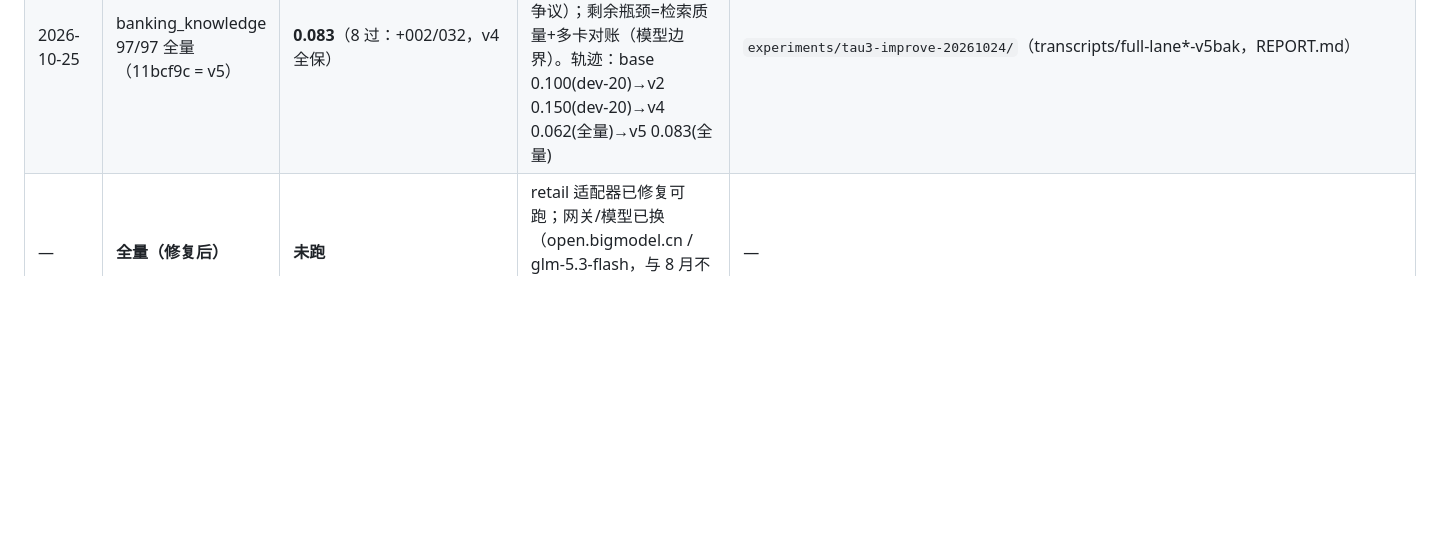
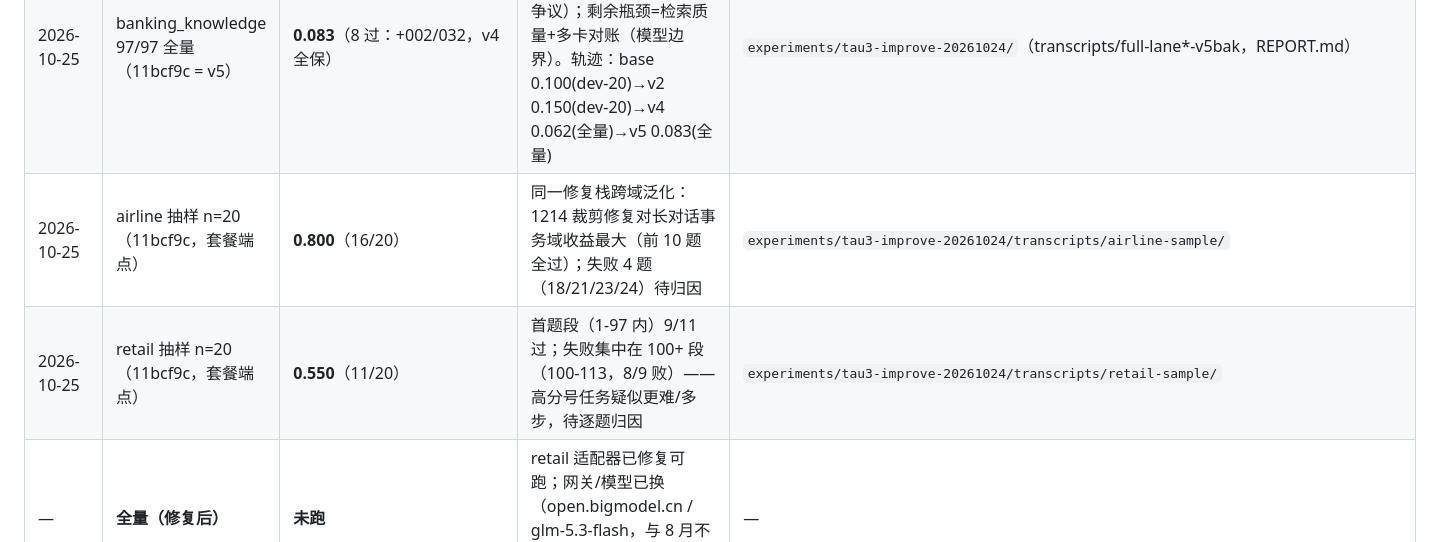
Before and after one commit to anwen/swaybot, a Markdown page: BENCHES.md, the part around the change. Drawn GitHub-style; blank space fills up the shorter version.

```diff
--- a/BENCHES.md
+++ b/BENCHES.md
@@ -24,6 +24,8 @@
 | 2026-10-24 | banking_knowledge（bm25，941755f+4f70880） | 同 20 题 **0.150**；干净段 001-027（24 题）**0.125** | 结构修复（裁剪预算 8k→60k、边界安全、程序文档整篇保留）+ 协议/验证指导：1214 清零、验证恰好一次、010 首过。全量 97 题在 task_028 处 **API 余额耗尽**中断（028-101 以 RateLimitError 记 0，非 agent 失败），待充值补跑 | `experiments/tau3-improve-20261024/`（REPORT.md + transcripts/full-lane*） |
 | 2026-10-25 | banking_knowledge 97/97 全量（ee5d869，套餐端点 coding/paas/v4） | **0.062**（6 过：001/006/010/034/035/046） | v4 协议编译器（KB 协议语言→点名调用指令）：**程序题零的突破**（035 完整 unlock+call 内部工具链；034 转接型；046）；用户模拟器开始主动尝试用户侧工具（30 次"not given"错误）→ v5（11bcf9c）针对该缺口：指令持续注入至真正调用 + 错误即时触发 | `experiments/tau3-improve-20261024/`（transcripts/full-lane*-v4bak） |
 | 2026-10-25 | banking_knowledge 97/97 全量（11bcf9c = v5） | **0.083**（8 过：+002/032，v4 全保） | 持续指令+错误触发生效：give 链路首次走通（018：give→用户提交争议）；剩余瓶颈=检索质量+多卡对账（模型边界）。轨迹：base 0.100(dev-20)→v2 0.150(dev-20)→v4 0.062(全量)→v5 0.083(全量) | `experiments/tau3-improve-20261024/`（transcripts/full-lane*-v5bak，REPORT.md） |
+| 2026-10-25 | airline 抽样 n=20（11bcf9c，套餐端点） | **0.800**（16/20） | 同一修复栈跨域泛化：1214 裁剪修复对长对话事务域收益最大（前 10 题全过）；失败 4 题（18/21/23/24）待归因 | `experiments/tau3-improve-20261024/transcripts/airline-sample/` |
+| 2026-10-25 | retail 抽样 n=20（11bcf9c，套餐端点） | **0.550**（11/20） | 首题段（1-97 内）9/11 过；失败集中在 100+ 段（100-113，8/9 败）——高分号任务疑似更难/多步，待逐题归因 | `experiments/tau3-improve-20261024/transcripts/retail-sample/` |
 | — | **全量（修复后）** | **未跑** | retail 适配器已修复可跑；网关/模型已换（open.bigmodel.cn / glm-5.3-flash，与 8 月不可直接对比），分数重开基线 | — |
 
 ## AgentDojo（utility / security）
```
Also changed, not shown: experiments/tau3-improve-20261024/REPORT.md (+11 -0 lines).
